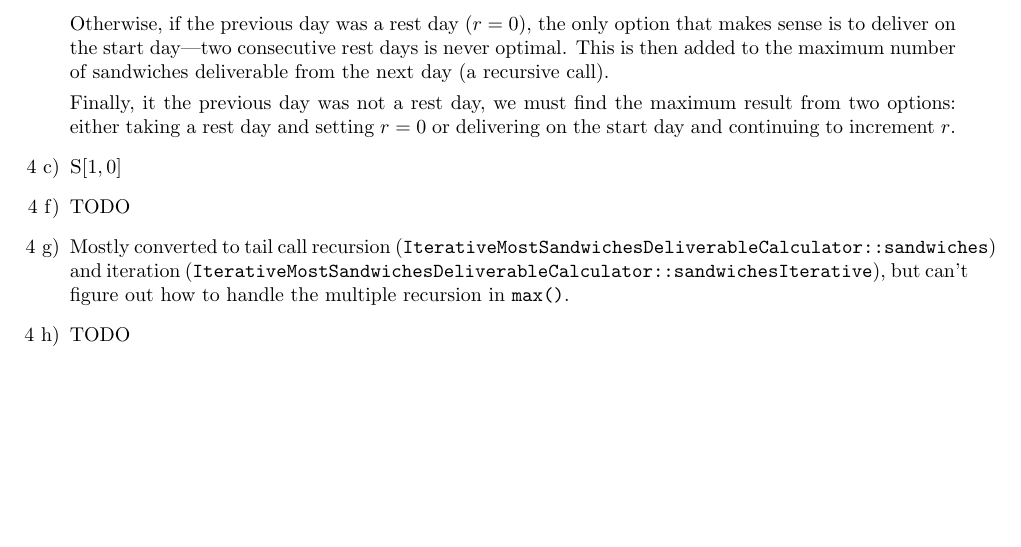
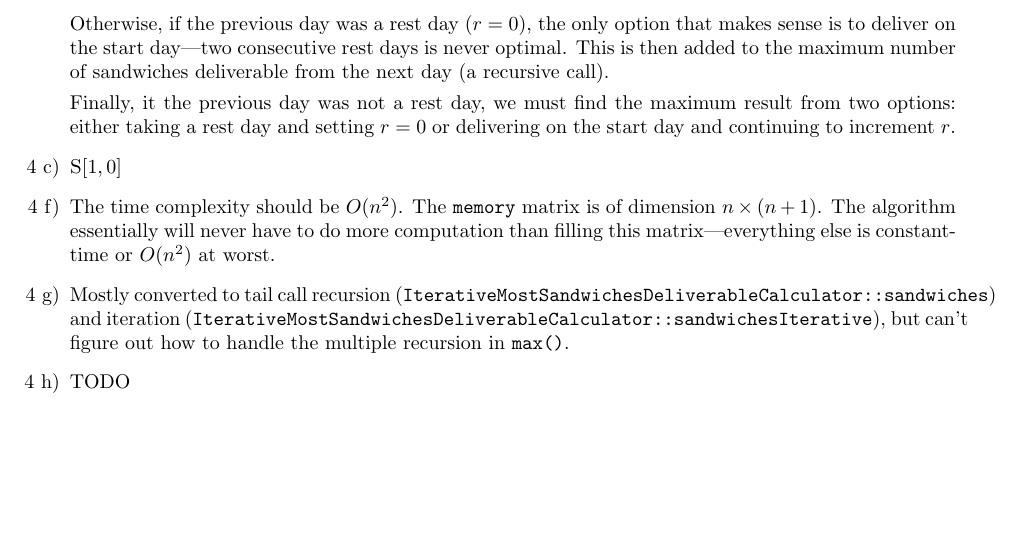
Before and after one commit to rossng/COMS21103-coursework-1, a LaTeX document (doc/writeup.tex): part of page 2 of 2, cut so that both start at the same text. Compiled offline with pdfLaTeX.

Commit message:
Final pre-submission change to writeup

```diff
--- a/doc/writeup.tex
+++ b/doc/writeup.tex
@@ -97,7 +97,7 @@
 
 	\item [4 c)] $\textsc{S}[1, 0]$
 
-	\item [4 f)] TODO
+	\item [4 f)] The time complexity should be $O(n^2)$. The \texttt{memory} matrix is of dimension $n \times (n+1)$. The algorithm essentially will never have to do more computation than filling this matrix---everything else is constant-time or $O(n^2)$ at worst.
 
 	\item [4 g)] Mostly converted to tail call recursion (\texttt{IterativeMostSandwichesDeliverableCalculator::sandwiches}) and iteration (\texttt{IterativeMostSandwichesDeliverableCalculator::sandwichesIterative}), but can't figure out how to handle the multiple recursion in \texttt{max()}.
 
```
